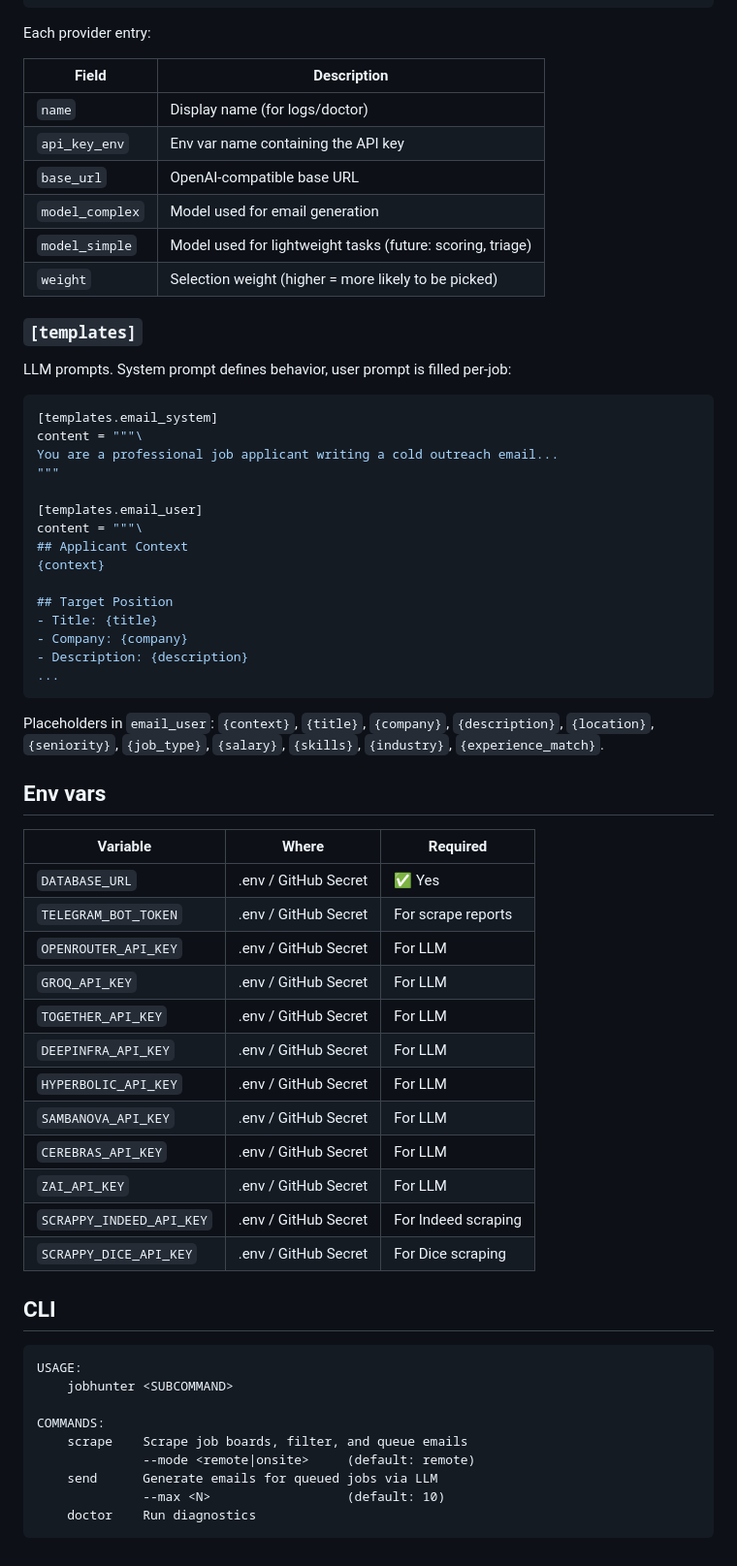
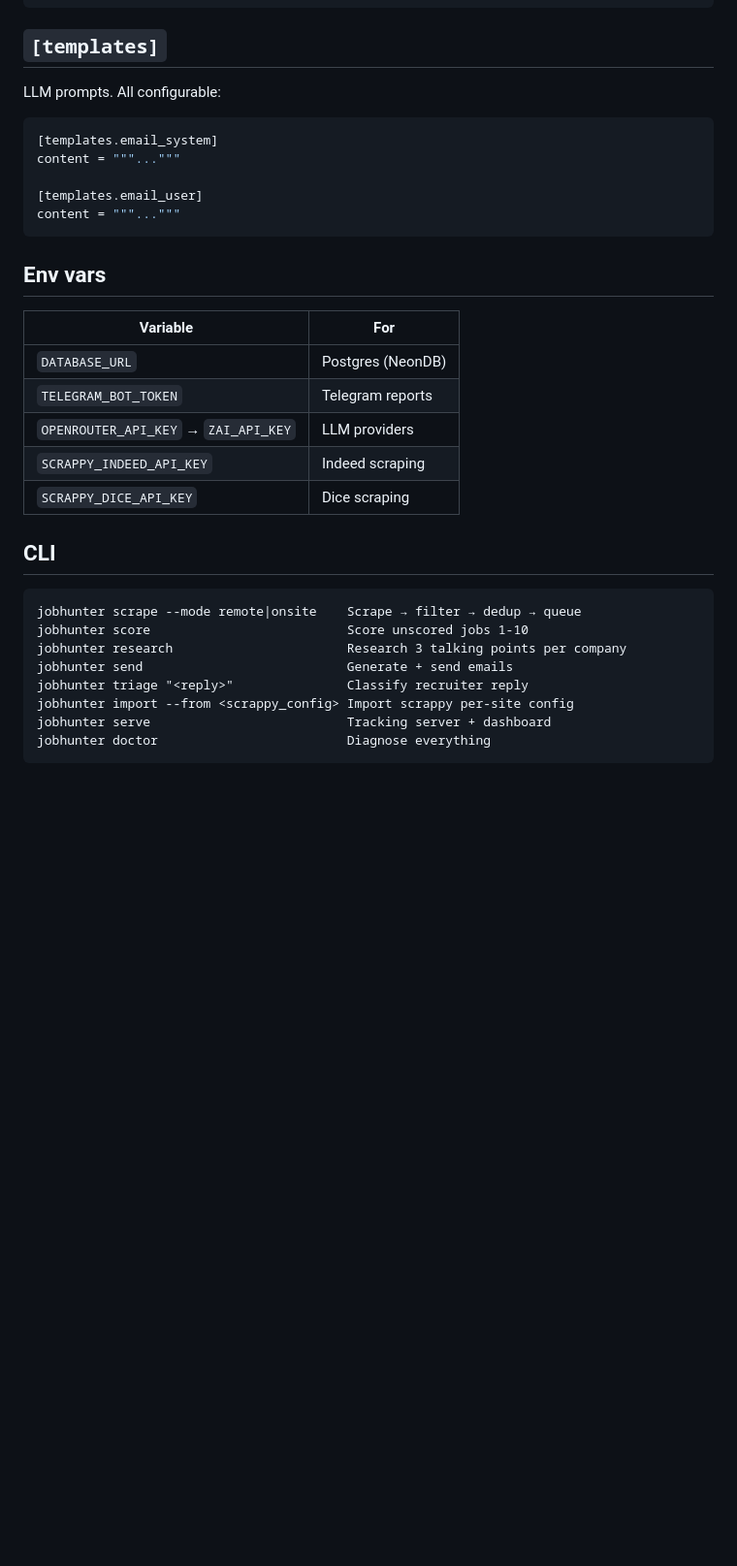
Before and after one commit to arinbalyan/JobHunter, a Markdown page: docs/configuration.md, the part around one of its changes. Shown at 97% size. GitHub-like rendering; blank space fills up the shorter version.

````diff
--- a/docs/configuration.md
+++ b/docs/configuration.md
@@ -75,68 +93,37 @@ model_simple = "openrouter/free"
 weight = 10
 ```
 
-Each provider entry:
+## `[templates]`
 
-| Field | Description |
-|-------|-------------|
-| `name` | Display name (for logs/doctor) |
-| `api_key_env` | Env var name containing the API key |
-| `base_url` | OpenAI-compatible base URL |
-| `model_complex` | Model used for email generation |
-| `model_simple` | Model used for lightweight tasks (future: scoring, triage) |
-| `weight` | Selection weight (higher = more likely to be picked) |
-
-### `[templates]`
-
-LLM prompts. System prompt defines behavior, user prompt is filled per-job:
+LLM prompts. All configurable:
 
 ```toml
 [templates.email_system]
-content = """\
-You are a professional job applicant writing a cold outreach email...
-"""
+content = """..."""
 
 [templates.email_user]
-content = """\
-## Applicant Context
-{context}
-
-## Target Position
-- Title: {title}
-- Company: {company}
-- Description: {description}
-...
+content = """..."""
 ```
-
-Placeholders in `email_user`: `{context}`, `{title}`, `{company}`, `{description}`, `{location}`, `{seniority}`, `{job_type}`, `{salary}`, `{skills}`, `{industry}`, `{experience_match}`.
 
 ## Env vars
 
-| Variable | Where | Required |
-|----------|-------|----------|
-| `DATABASE_URL` | .env / GitHub Secret | ✅ Yes |
-| `TELEGRAM_BOT_TOKEN` | .env / GitHub Secret | For scrape reports |
-| `OPENROUTER_API_KEY` | .env / GitHub Secret | For LLM |
-| `GROQ_API_KEY` | .env / GitHub Secret | For LLM |
-| `TOGETHER_API_KEY` | .env / GitHub Secret | For LLM |
-| `DEEPINFRA_API_KEY` | .env / GitHub Secret | For LLM |
-| `HYPERBOLIC_API_KEY` | .env / GitHub Secret | For LLM |
-| `SAMBANOVA_API_KEY` | .env / GitHub Secret | For LLM |
-| `CEREBRAS_API_KEY` | .env / GitHub Secret | For LLM |
-| `ZAI_API_KEY` | .env / GitHub Secret | For LLM |
-| `SCRAPPY_INDEED_API_KEY` | .env / GitHub Secret | For Indeed scraping |
-| `SCRAPPY_DICE_API_KEY` | .env / GitHub Secret | For Dice scraping |
+| Variable | For |
+|----------|-----|
+| `DATABASE_URL` | Postgres (NeonDB) |
+| `TELEGRAM_BOT_TOKEN` | Telegram reports |
+| `OPENROUTER_API_KEY` → `ZAI_API_KEY` | LLM providers |
+| `SCRAPPY_INDEED_API_KEY` | Indeed scraping |
+| `SCRAPPY_DICE_API_KEY` | Dice scraping |
 
 ## CLI
 
 ```
-USAGE:
-    jobhunter <SUBCOMMAND>
-
-COMMANDS:
-    scrape    Scrape job boards, filter, and queue emails
-              --mode <remote|onsite>     (default: remote)
-    send      Generate emails for queued jobs via LLM
-              --max <N>                  (default: 10)
-    doctor    Run diagnostics
+jobhunter scrape --mode remote|onsite    Scrape → filter → dedup → queue
+jobhunter score                          Score unscored jobs 1-10
+jobhunter research                       Research 3 talking points per company
+jobhunter send                           Generate + send emails
+jobhunter triage "<reply>"               Classify recruiter reply
+jobhunter import --from <scrappy_config> Import scrappy per-site config
+jobhunter serve                          Tracking server + dashboard
+jobhunter doctor                         Diagnose everything
 ```
````
Also changed, not shown: other parts of docs/configuration.md (+41 -23 lines), AGENTS.md (+15 -8 lines).
